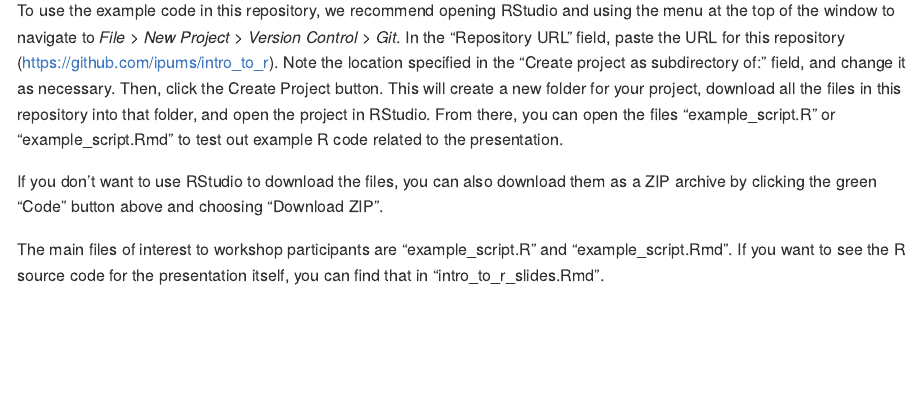
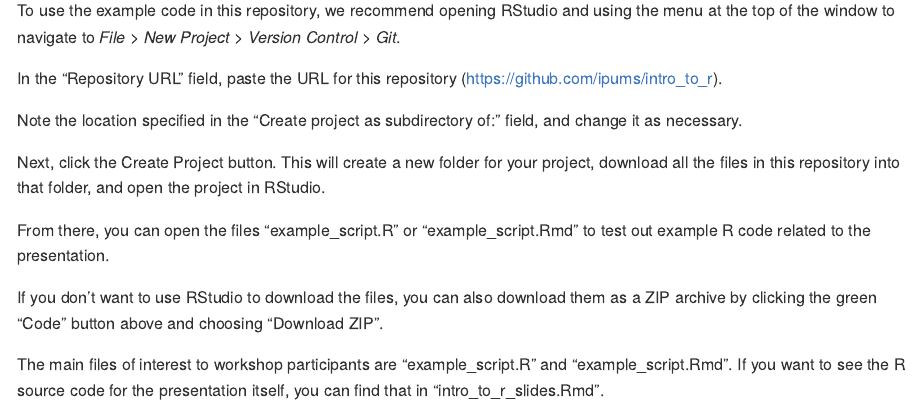
Before and after one commit to ipums/intro_to_r, an R Markdown document (README.Rmd): the page in a window 1100 px wide, from 180 px down. The pictures show the output file README.md that the author committed with the source, drawn offline in the style of GitHub.

Commit message:
Add more spacing to readme

```diff
--- a/README.Rmd
+++ b/README.Rmd
@@ -23,14 +23,20 @@ Malaysia, July 27, 2022.
 
 To use the example code in this repository, we recommend opening RStudio and
 using the menu at the top of the window to navigate to
-*File > New Project > Version Control > Git*. In the "Repository URL" field,
-paste the URL for this repository (https://github.com/ipums/intro_to_r). Note
-the location specified in the "Create project as subdirectory of:" field, and
-change it as necessary. Then, click the Create Project button. This will create
-a new folder for your project, download all the files in this repository into
-that folder, and open the project in RStudio. From there, you can open the files
-"example_script.R" or "example_script.Rmd" to test out example R code related
-to the presentation.
+*File > New Project > Version Control > Git*.
+
+In the "Repository URL" field, paste the URL for this repository
+(https://github.com/ipums/intro_to_r).
+
+Note the location specified in the "Create project as subdirectory of:" field,
+and change it as necessary.
+
+Next, click the Create Project button. This will create a new folder for your
+project, download all the files in this repository into that folder, and open
+the project in RStudio.
+
+From there, you can open the files "example_script.R" or "example_script.Rmd" to
+test out example R code related to the presentation.
 
 If you don't want to use RStudio to download the files, you can also download
 them as a ZIP archive by clicking the green "Code" button above and choosing
```
Also changed, not shown: README.md.
